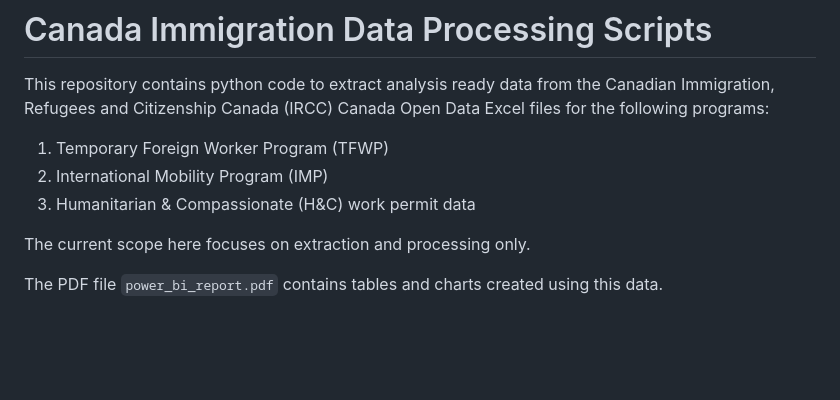
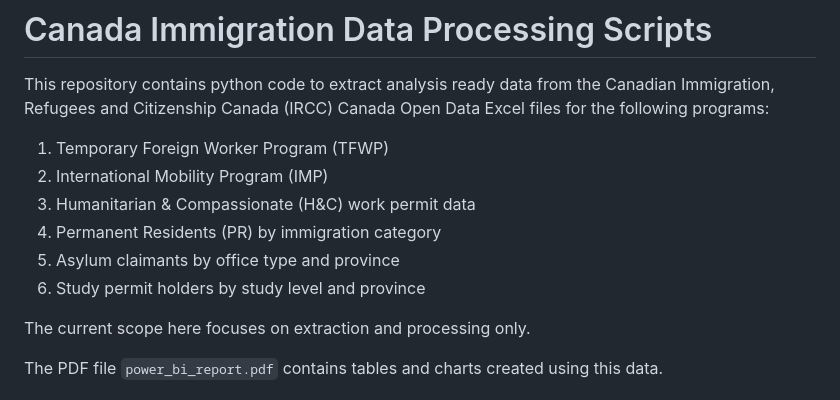
Before and after one commit to sitrucp/canada_immigration_data, a Markdown page: README.md, the part around the change. Drawn GitHub-style; blank space fills up the shorter version.

Commit message:
clean up

```diff
--- a/README.md
+++ b/README.md
@@ -5,6 +5,9 @@ This repository contains python code to extract analysis ready data from the Can
 1) Temporary Foreign Worker Program (TFWP)
 2) International Mobility Program (IMP)
 3) Humanitarian & Compassionate (H&C) work permit data
+4) Permanent Residents (PR) by immigration category
+5) Asylum claimants by office type and province
+6) Study permit holders by study level and province
 
 The current scope here focuses on extraction and processing only.
 
```
